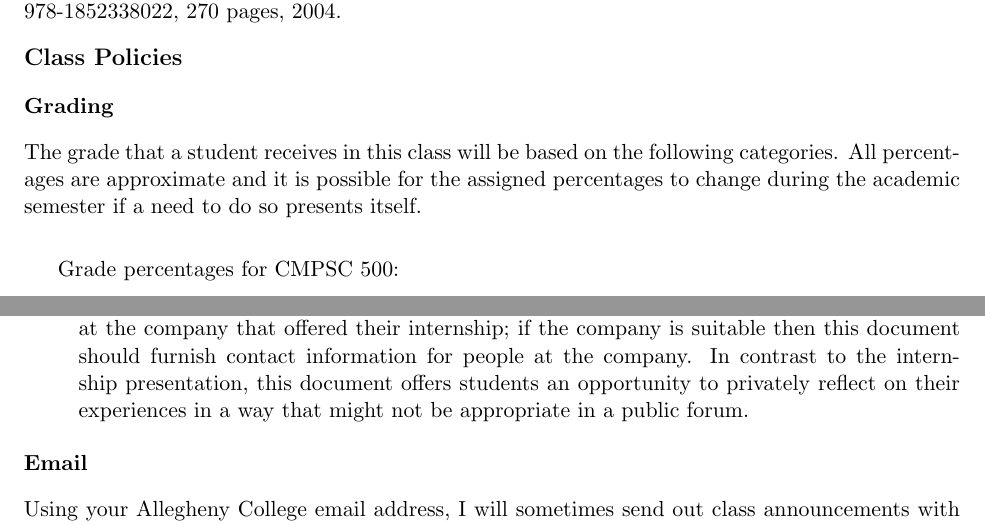
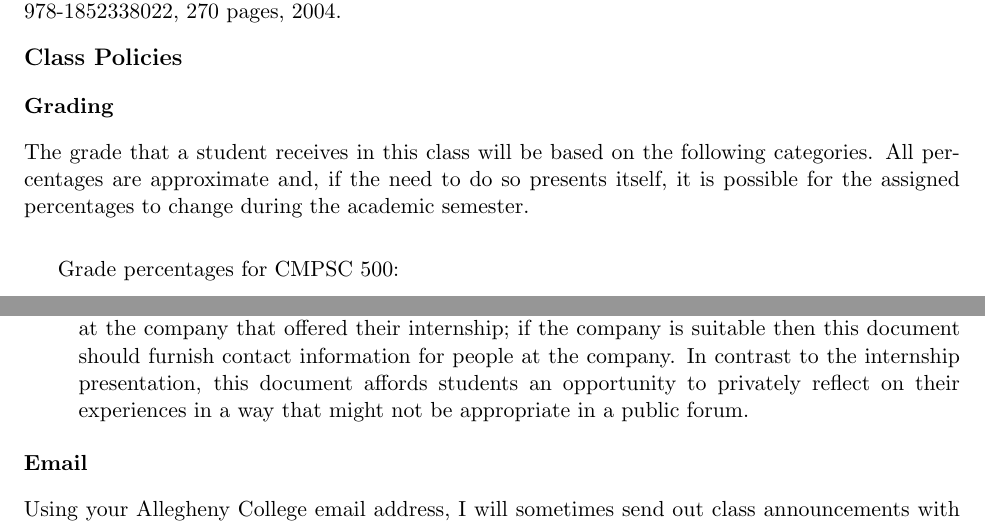
Before and after one commit to gkapfham/cs500501F2013, a LaTeX document (syllabus/cs500501-syllabus.tex): two parts of pages 2 and 4 of 4, joined at a grey line, cut so that both start at the same text. Compiled offline with pdfLaTeX; a LaTeX package or settings file that is missing is left out.

Commit message:
A few minor changes to the syllabus. Now, this may be the near final version.

```diff
--- a/syllabus/cs500501-syllabus.tex
+++ b/syllabus/cs500501-syllabus.tex
@@ -107,8 +107,8 @@ ISBN-13: 978-0201379211, 704 pages, 1998.
 %
 
 The grade that a student receives in this class will be based on the following categories. All percentages are
-approximate and it is possible for the assigned percentages to change during the academic semester if a need to do so
-presents itself. \\
+approximate and, if the need to do so presents itself, it is possible for the assigned percentages to change during the
+academic semester. \\
 
 Grade percentages for CMPSC 500:
 \begin{center}
@@ -180,17 +180,17 @@ The aforementioned grading categories has the following definition:
 		describing the work that they completed.  This document should also reflect on whether the student would suggest
 		that other Allegheny College students should also intern at the company that offered their internship;  if the
 		company is suitable then this document should furnish contact information for people at the company.  In
-		contrast to the internship presentation, this document offers students an opportunity to privately reflect on
+		contrast to the internship presentation, this document affords students an opportunity to privately reflect on
 		their experiences in a way that might not be appropriate in a public forum.
 
 \end{itemize}
 
 \subsubsection*{Email}
 
-Using your Allegheny College email address, I will sometimes send out class announcements with
-assignment clarifications or presentations announcements. It is your responsibility to check your email at least once a day
-and to ensure that you can reliably send and receive emails. This class policy is based on the following statement in
-{\em The Compass}, the college's student handbook.
+Using your Allegheny College email address, I will sometimes send out class announcements with assignment clarifications
+or presentations announcements. It is your responsibility to check your email at least once a day and to ensure that you
+can reliably send and receive emails. This class policy is based on the following statement in {\em The Compass}, the
+college's student handbook.
 
 \vspace*{-.1in}
 \begin{quote}
```
Also changed, not shown: syllabus/cs500501-syllabus.tex (2 more changed lines).
